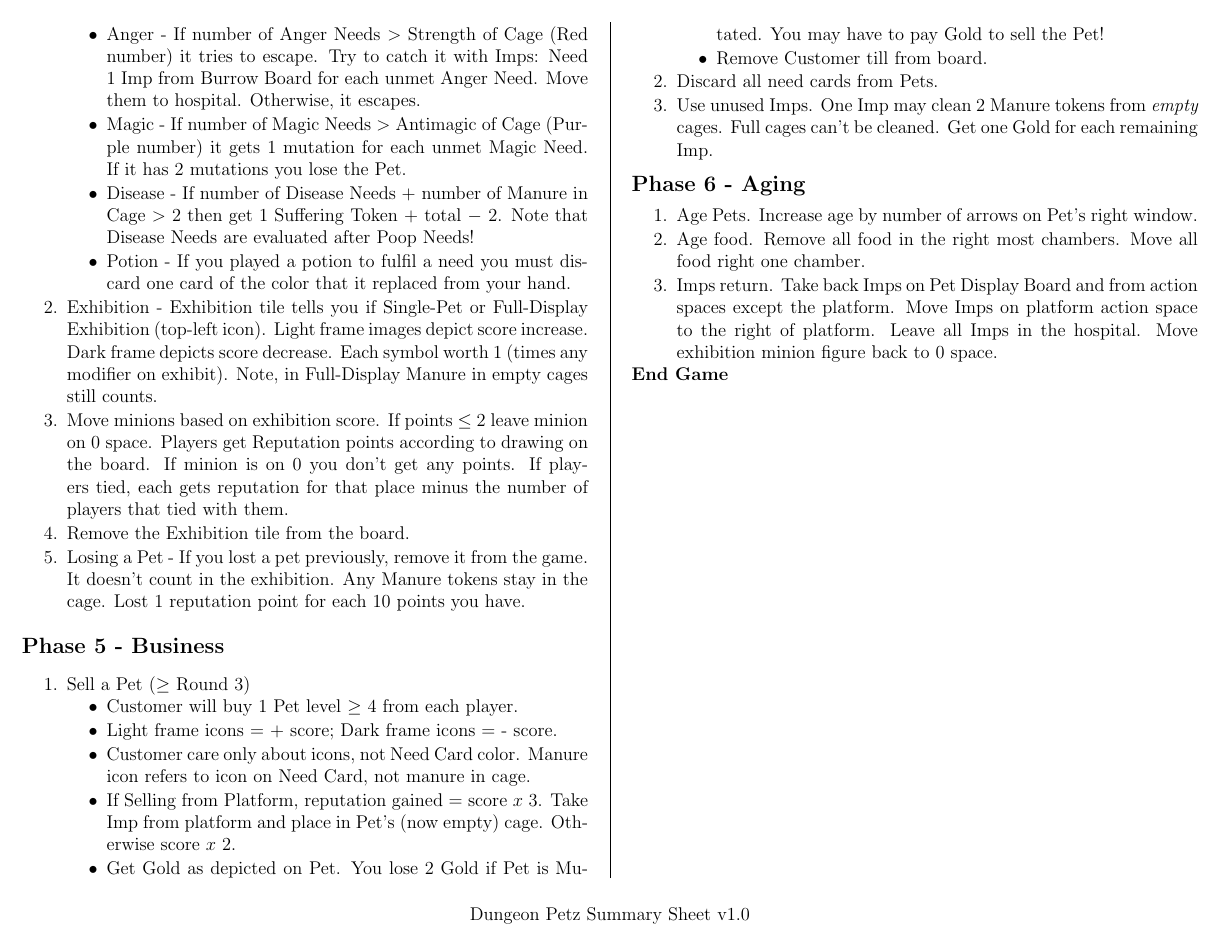
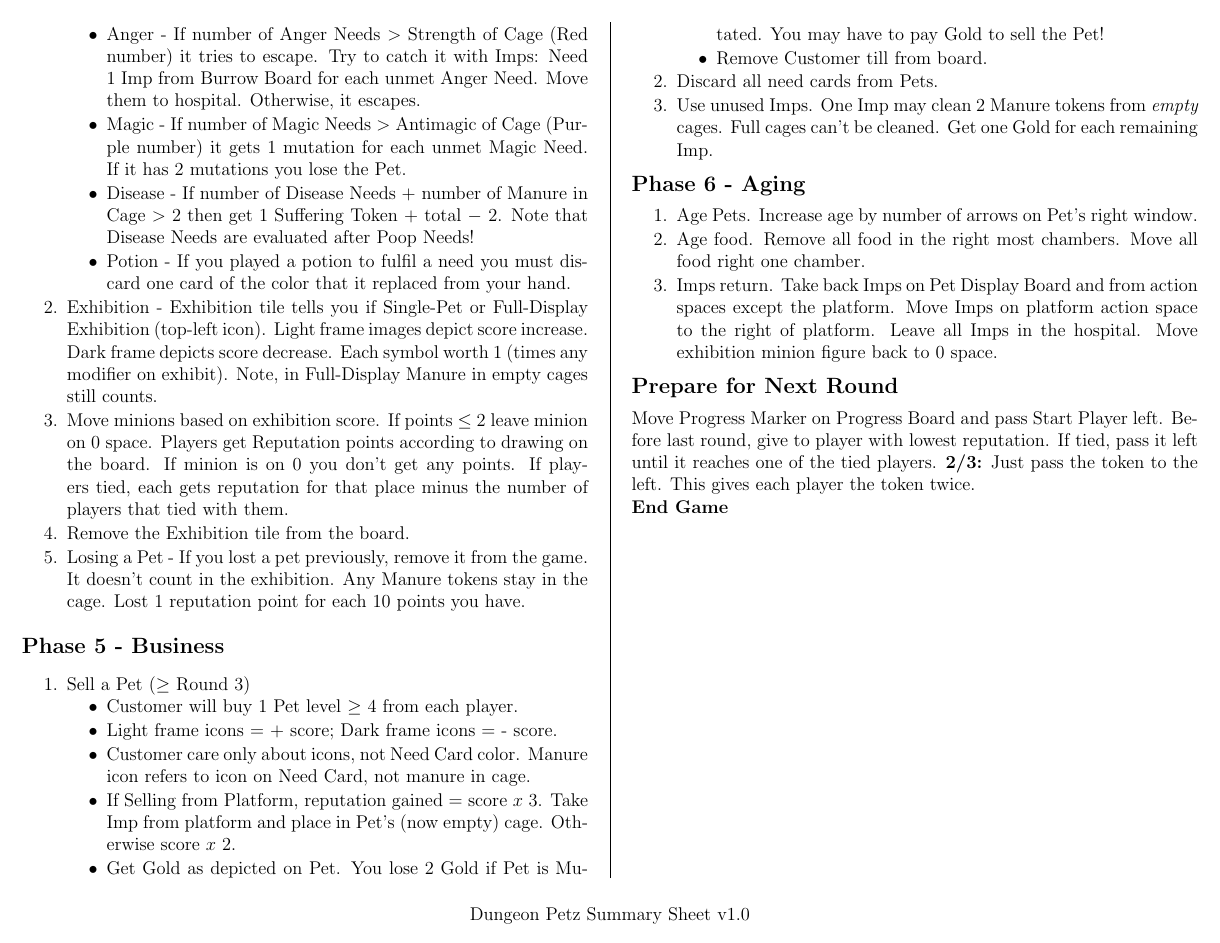
Before and after one commit to MJJoyce/GameSummarySheets, a LaTeX document (DungeonPetz/DungeonPetz.tex): page 3 of 3. Compiled offline with pdfLaTeX.

Commit message:
Add Prepare for Next Round section

```diff
--- a/DungeonPetz/DungeonPetz.tex
+++ b/DungeonPetz/DungeonPetz.tex
@@ -196,6 +196,9 @@
 	\item Imps return. Take back Imps on Pet Display Board and from action spaces except the platform. Move Imps on platform action space to the right of platform. Leave all Imps in the hospital. Move exhibition minion figure back to 0 space.
 \end{enumerateCustom}
 
+\subsection*{Prepare for Next Round}
+Move Progress Marker on Progress Board and pass Start Player left. Before last round, give to player with lowest reputation. If tied, pass it left until it reaches one of the tied players. \textbf{2/3:} Just pass the token to the left. This gives each player the token twice.
+
 \section*{End Game}
 
 \end{multicols*}
```
Also changed, not shown: DungeonPetz/DungeonPetz.pdf.
